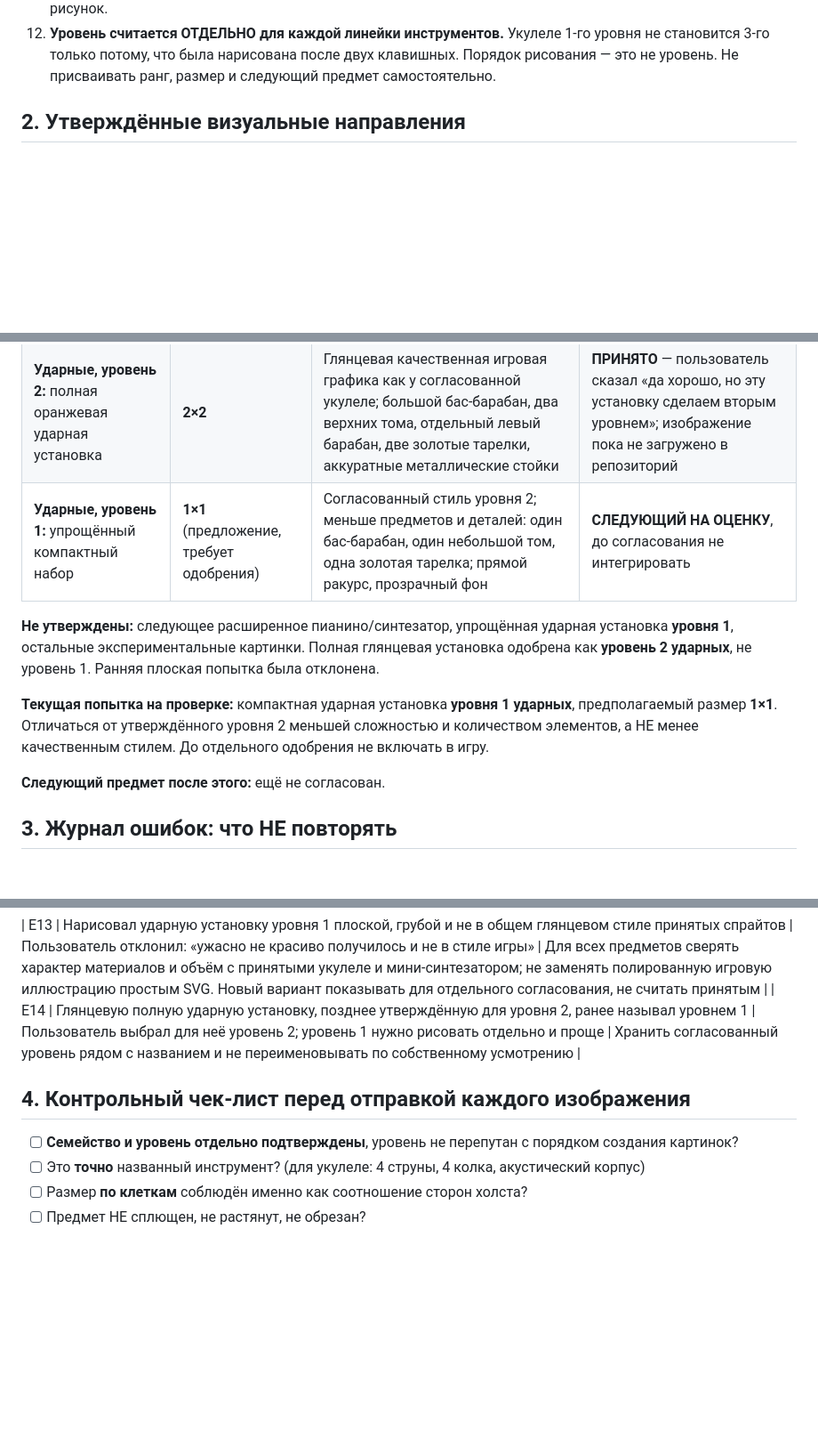
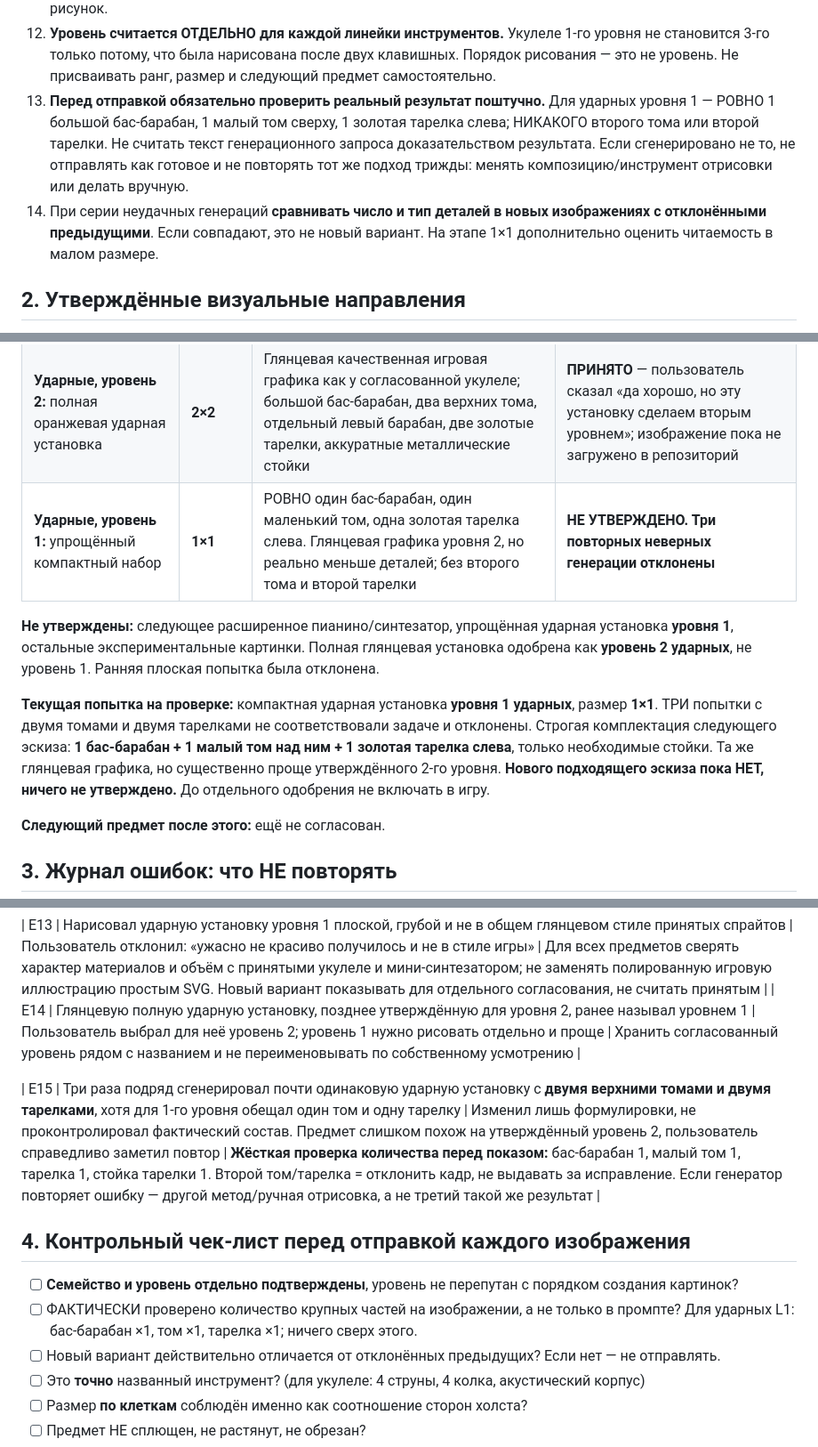
Before and after one commit to Mooouse/g, a Markdown page: ART_ASSET_RULES.md, 3 parts joined by grey strips. Shown at 89% size. GitHub-like rendering; blank space fills up the shorter version.

Commit message:
Record three repeated incorrect level-1 drum renders and mandatory visual part-count verification

```diff
--- a/ART_ASSET_RULES.md
+++ b/ART_ASSET_RULES.md
@@ -18,6 +18,8 @@
 10. **Ждать одобрения.** «Далее» = текущий вариант принят, перейти к следующему предмету. Замечание = переделать тот же предмет, не перескакивать на следующий. **Не добавлять предмет в игровую сборку до согласования**, если пользователь отдельно не изменил это правило.
 11. Не заявлять, что предмет «идеален» или точно соответствует референсу, пока сам пользователь не подтвердил. После серьёзных ошибок признавать их и реально исправлять, а не переименовывать неверный рисунок.
 12. **Уровень считается ОТДЕЛЬНО для каждой линейки инструментов.** Укулеле 1-го уровня не становится 3-го только потому, что была нарисована после двух клавишных. Порядок рисования — это не уровень. Не присваивать ранг, размер и следующий предмет самостоятельно.
+13. **Перед отправкой обязательно проверить реальный результат поштучно.** Для ударных уровня 1 — РОВНО 1 большой бас-барабан, 1 малый том сверху, 1 золотая тарелка слева; НИКАКОГО второго тома или второй тарелки. Не считать текст генерационного запроса доказательством результата. Если сгенерировано не то, не отправлять как готовое и не повторять тот же подход трижды: менять композицию/инструмент отрисовки или делать вручную.
+14. При серии неудачных генераций **сравнивать число и тип деталей в новых изображениях с отклонёнными предыдущими**. Если совпадают, это не новый вариант. На этапе 1×1 дополнительно оценить читаемость в малом размере.
 
 ## 2. Утверждённые визуальные направления
 
@@ -29,11 +31,11 @@
 | **Клавишные, уровень 2:** фиолетовый мини-синтезатор | **1×1** | Простая квадратная иконка; строгий фронтальный ракурс; **4 цветные кнопки**, **1 регулятор**, **4 белые клавиши**; без перегруза и наклона | **Визуально принято** — пользователь написал «далее». Файл в GitHub не подтверждён |
 | **Укулеле, уровень 1:** деревянная акустическая | **1×1** | Естественный корпус, короткий гриф, **4 струны и 4 колка**, акустический резонатор; квадратный холст без деформации | **Визуально принято** — пользователь написал «далее». Файл в GitHub не подтверждён |
 | **Ударные, уровень 2:** полная оранжевая ударная установка | **2×2** | Глянцевая качественная игровая графика как у согласованной укулеле; большой бас-барабан, два верхних тома, отдельный левый барабан, две золотые тарелки, аккуратные металлические стойки | **ПРИНЯТО** — пользователь сказал «да хорошо, но эту установку сделаем вторым уровнем»; изображение пока не загружено в репозиторий |
-| **Ударные, уровень 1:** упрощённый компактный набор | **1×1** (предложение, требует одобрения) | Согласованный стиль уровня 2; меньше предметов и деталей: один бас-барабан, один небольшой том, одна золотая тарелка; прямой ракурс, прозрачный фон | **СЛЕДУЮЩИЙ НА ОЦЕНКУ**, до согласования не интегрировать |
+| **Ударные, уровень 1:** упрощённый компактный набор | **1×1** | РОВНО один бас-барабан, один маленький том, одна золотая тарелка слева. Глянцевая графика уровня 2, но реально меньше деталей; без второго тома и второй тарелки | **НЕ УТВЕРЖДЕНО. Три повторных неверных генерации отклонены** |
 
 **Не утверждены:** следующее расширенное пианино/синтезатор, упрощённая ударная установка **уровня 1**, остальные экспериментальные картинки. Полная глянцевая установка одобрена как **уровень 2 ударных**, не уровень 1. Ранняя плоская попытка была отклонена.
 
-**Текущая попытка на проверке:** компактная ударная установка **уровня 1 ударных**, предполагаемый размер **1×1**. Отличаться от утверждённого уровня 2 меньшей сложностью и количеством элементов, а НЕ менее качественным стилем. До отдельного одобрения не включать в игру.
+**Текущая попытка на проверке:** компактная ударная установка **уровня 1 ударных**, размер **1×1**. ТРИ попытки с двумя томами и двумя тарелками не соответствовали задаче и отклонены. Строгая комплектация следующего эскиза: **1 бас-барабан + 1 малый том над ним + 1 золотая тарелка слева**, только необходимые стойки. Та же глянцевая графика, но существенно проще утверждённого 2-го уровня. **Нового подходящего эскиза пока НЕТ, ничего не утверждено.** До отдельного одобрения не включать в игру.
 
 **Следующий предмет после этого:** ещё не согласован.
 
@@ -58,9 +60,13 @@
 | E13 | Нарисовал ударную установку уровня 1 плоской, грубой и не в общем глянцевом стиле принятых спрайтов | Пользователь отклонил: «ужасно не красиво получилось и не в стиле игры» | Для всех предметов сверять характер материалов и объём с принятыми укулеле и мини-синтезатором; не заменять полированную игровую иллюстрацию простым SVG. Новый вариант показывать для отдельного согласования, не считать принятым |
 | E14 | Глянцевую полную ударную установку, позднее утверждённую для уровня 2, ранее называл уровнем 1 | Пользователь выбрал для неё уровень 2; уровень 1 нужно рисовать отдельно и проще | Хранить согласованный уровень рядом с названием и не переименовывать по собственному усмотрению |
 
+| E15 | Три раза подряд сгенерировал почти одинаковую ударную установку с **двумя верхними томами и двумя тарелками**, хотя для 1-го уровня обещал один том и одну тарелку | Изменил лишь формулировки, не проконтролировал фактический состав. Предмет слишком похож на утверждённый уровень 2, пользователь справедливо заметил повтор | **Жёсткая проверка количества перед показом:** бас-барабан 1, малый том 1, тарелка 1, стойка тарелки 1. Второй том/тарелка = отклонить кадр, не выдавать за исправление. Если генератор повторяет ошибку — другой метод/ручная отрисовка, а не третий такой же результат |
+
 ## 4. Контрольный чек-лист перед отправкой каждого изображения
 
 - [ ] **Семейство и уровень отдельно подтверждены**, уровень не перепутан с порядком создания картинок?
+- [ ] ФАКТИЧЕСКИ проверено количество крупных частей на изображении, а не только в промпте? Для ударных L1: бас-барабан ×1, том ×1, тарелка ×1; ничего сверх этого.
+- [ ] Новый вариант действительно отличается от отклонённых предыдущих? Если нет — не отправлять.
 - [ ] Это **точно** названный инструмент? (для укулеле: 4 струны, 4 колка, акустический корпус)
 - [ ] Размер **по клеткам** соблюдён именно как соотношение сторон холста?
 - [ ] Предмет НЕ сплющен, не растянут, не обрезан?
```
